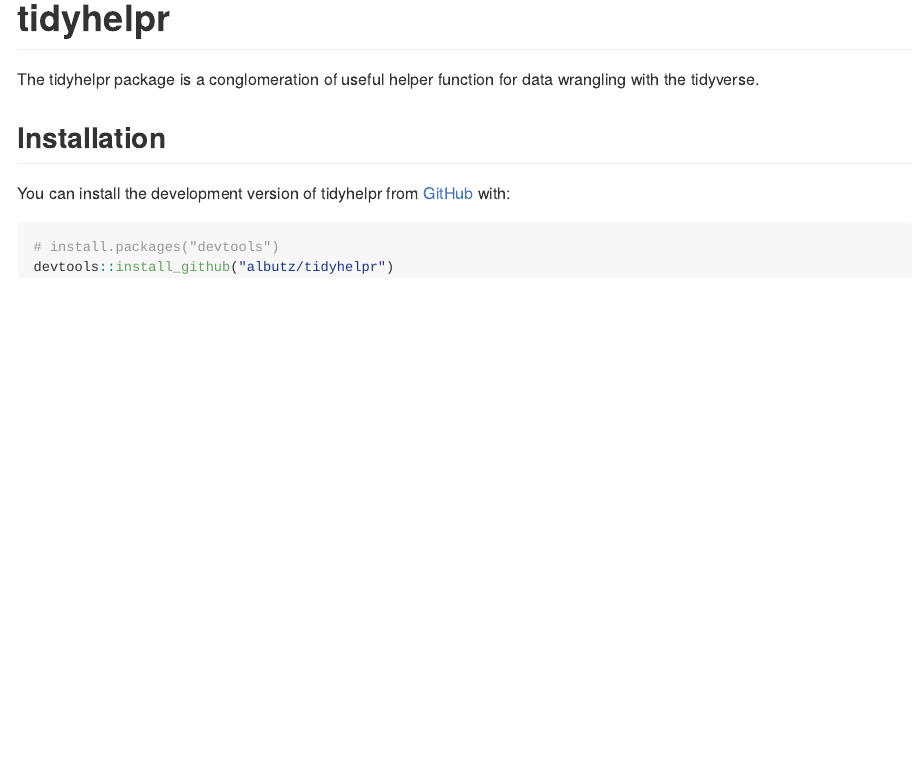
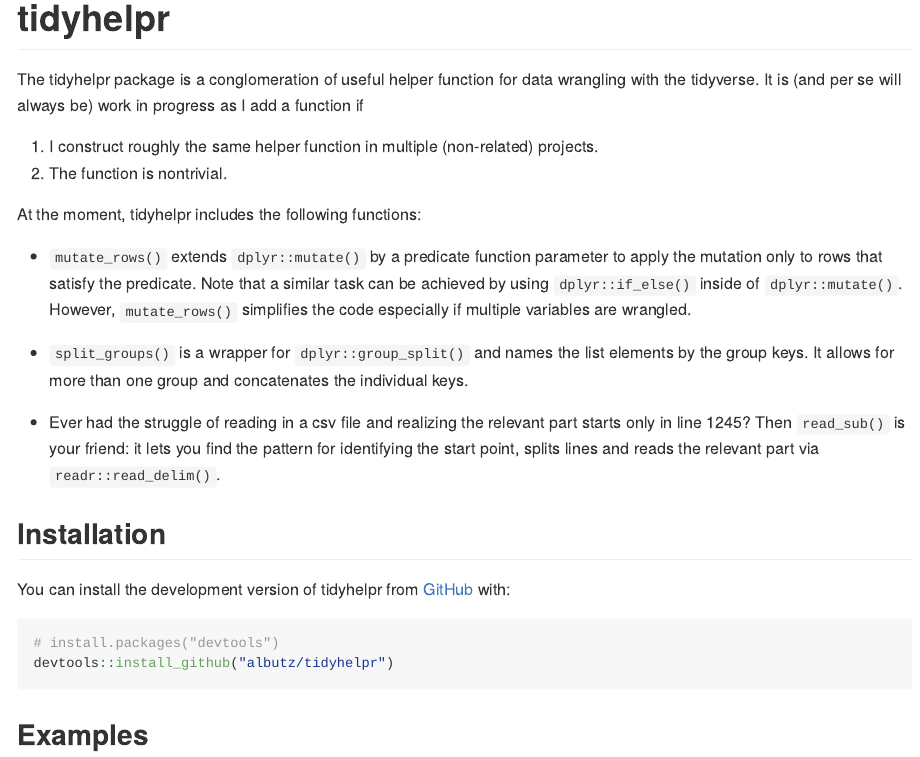
Before and after one commit to albutz/tidyhelpr, an R Markdown document (README.Rmd): the page in a window 1100 px wide, from its top. Rendered offline with R 4.5, knitr and Pandoc, with nearby package versions; badge pictures from the web are left out.

Commit message:
docs: add basic description of package to readme

````diff
--- a/README.Rmd
+++ b/README.Rmd
@@ -20,7 +20,18 @@
 [![codecov](https://codecov.io/gh/albutz/tidyhelpr/branch/master/graph/badge.svg?token=VG9ZEVFVXP)](https://codecov.io/gh/albutz/tidyhelpr)
 <!-- badges: end -->
 
-The tidyhelpr package is a conglomeration of useful helper function for data wrangling with the tidyverse.
+The tidyhelpr package is a conglomeration of useful helper function for data wrangling with the tidyverse. It is (and per se will always be) work in progress as I add a function if
+
+1. I construct roughly the same helper function in multiple (non-related) projects.
+2. The function is nontrivial.
+
+At the moment, tidyhelpr includes the following functions:
+
+- `mutate_rows()` extends `dplyr::mutate()` by a predicate function parameter to apply the mutation only to rows that satisfy the predicate. Note that a similar task can be achieved by using `dplyr::if_else()` inside of `dplyr::mutate()`. However, `mutate_rows()` simplifies the code especially if multiple variables are wrangled.
+
+- `split_groups()` is a wrapper for `dplyr::group_split()` and names the list elements by the group keys. It allows for more than one group and concatenates the individual keys.
+
+- Ever had the struggle of reading in a csv file and realizing the relevant part starts only in line 1245? Then `read_sub()` is your friend: it lets you find the pattern for identifying the start point, splits lines and reads the relevant part via `readr::read_delim()`.
 
 ## Installation
 
@@ -30,3 +41,5 @@
 # install.packages("devtools")
 devtools::install_github("albutz/tidyhelpr")
 ```
+
+## Examples
````
Also changed, not shown: README.md.
